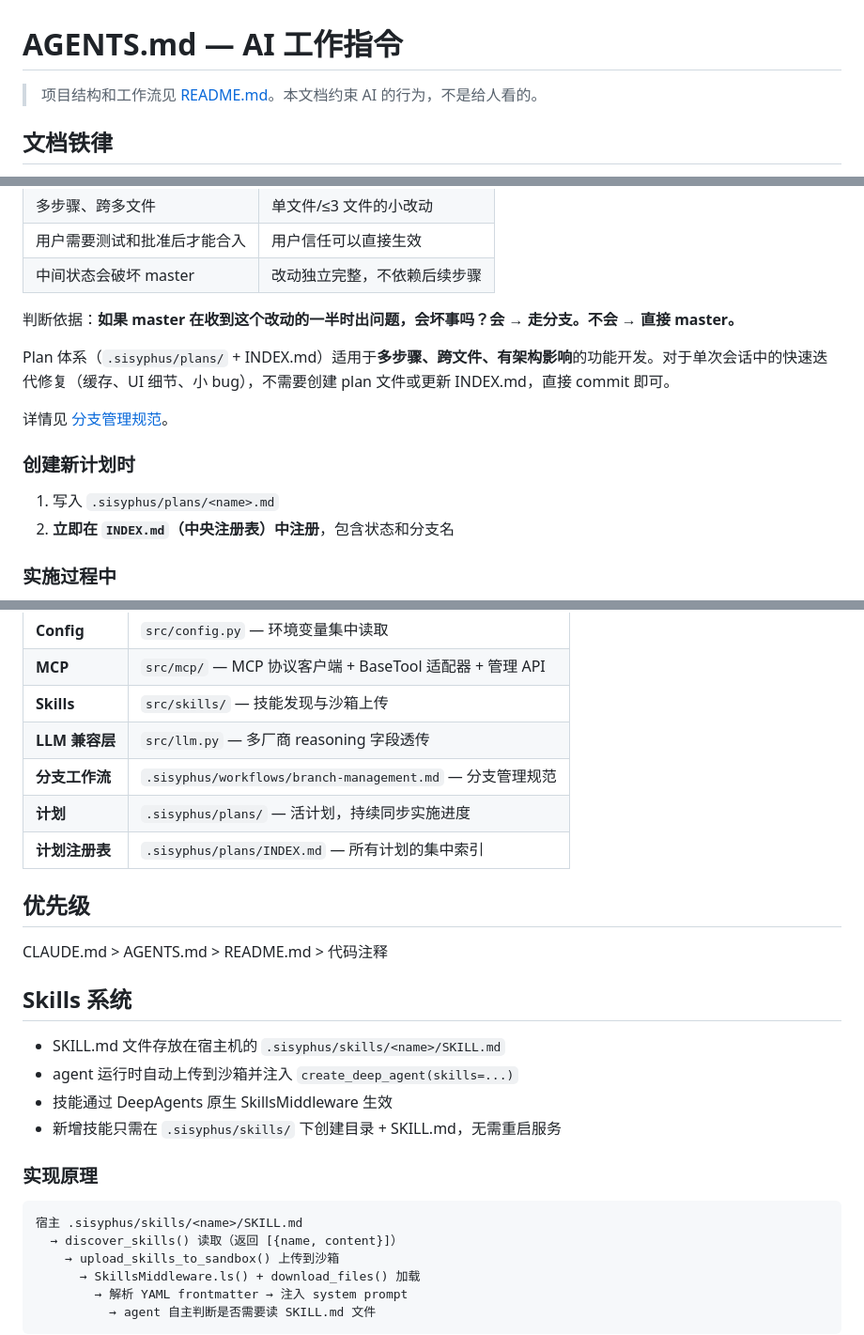
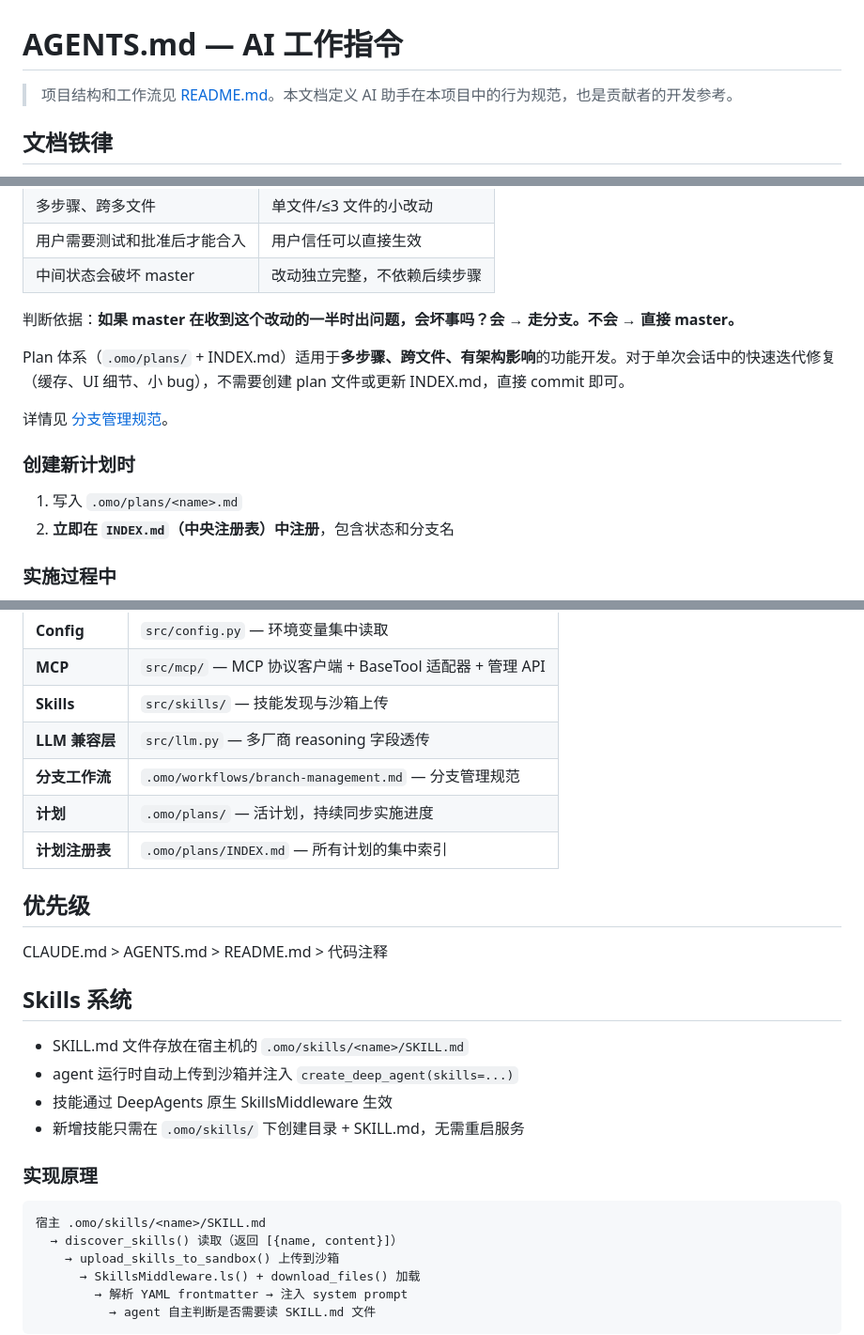
Before and after one commit to zzqzhangze/gtg-agent, a Markdown page: AGENTS.md, 3 parts joined by grey strips. Shown at 94% size. Rendered like a GitHub page.

Commit message:
docs: update references from .sisyphus to .omo
- AGENTS.md: update all paths and descriptions to use .omo/
- README.md: update architecture note and project structure tree
- Link LICENSE file in the license section

````diff
--- a/AGENTS.md
+++ b/AGENTS.md
@@ -1,6 +1,6 @@
 # AGENTS.md — AI 工作指令
 
-> 项目结构和工作流见 [README.md](README.md)。本文档约束 AI 的行为，不是给人看的。
+> 项目结构和工作流见 [README.md](README.md)。本文档定义 AI 助手在本项目中的行为规范，也是贡献者的开发参考。
 
 ## 文档铁律
 
@@ -45,5 +45,5 @@
 
 判断依据：**如果 master 在收到这个改动的一半时出问题，会坏事吗？会 → 走分支。不会 → 直接 master。**
 
-Plan 体系（`.sisyphus/plans/` + INDEX.md）适用于**多步骤、跨文件、有架构影响**的功能开发。对于单次会话中的快速迭代修复（缓存、UI 细节、小 bug），不需要创建 plan 文件或更新 INDEX.md，直接 commit 即可。
+Plan 体系（`.omo/plans/` + INDEX.md）适用于**多步骤、跨文件、有架构影响**的功能开发。对于单次会话中的快速迭代修复（缓存、UI 细节、小 bug），不需要创建 plan 文件或更新 INDEX.md，直接 commit 即可。
 
@@ -51,7 +51,7 @@ Plan 体系（`.sisyphus/plans/` + INDEX.md）适用于**多步骤、跨文件
 
 ### 创建新计划时
 
-1. 写入 `.sisyphus/plans/<name>.md`
+1. 写入 `.omo/plans/<name>.md`
 2. **立即在 `INDEX.md`（中央注册表）中注册**，包含状态和分支名
 
 ### 实施过程中
@@ -101,9 +101,9 @@ Plan 体系（`.sisyphus/plans/` + INDEX.md）适用于**多步骤、跨文件
 | **MCP** | `src/mcp/` — MCP 协议客户端 + BaseTool 适配器 + 管理 API |
 | **Skills** | `src/skills/` — 技能发现与沙箱上传 |
 | **LLM 兼容层** | `src/llm.py` — 多厂商 reasoning 字段透传 |
-| **分支工作流** | `.sisyphus/workflows/branch-management.md` — 分支管理规范 |
-| **计划** | `.sisyphus/plans/` — 活计划，持续同步实施进度 |
-| **计划注册表** | `.sisyphus/plans/INDEX.md` — 所有计划的集中索引 |
+| **分支工作流** | `.omo/workflows/branch-management.md` — 分支管理规范 |
+| **计划** | `.omo/plans/` — 活计划，持续同步实施进度 |
+| **计划注册表** | `.omo/plans/INDEX.md` — 所有计划的集中索引 |
 
 ## 优先级
 
@@ -111,15 +111,15 @@ CLAUDE.md > AGENTS.md > README.md > 代码注释
 
 ## Skills 系统
 
-- SKILL.md 文件存放在宿主机的 `.sisyphus/skills/<name>/SKILL.md`
+- SKILL.md 文件存放在宿主机的 `.omo/skills/<name>/SKILL.md`
 - agent 运行时自动上传到沙箱并注入 `create_deep_agent(skills=...)`
 - 技能通过 DeepAgents 原生 SkillsMiddleware 生效
-- 新增技能只需在 `.sisyphus/skills/` 下创建目录 + SKILL.md，无需重启服务
+- 新增技能只需在 `.omo/skills/` 下创建目录 + SKILL.md，无需重启服务
 
 ### 实现原理
 
 ```
-宿主 .sisyphus/skills/<name>/SKILL.md
+宿主 .omo/skills/<name>/SKILL.md
   → discover_skills() 读取（返回 [{name, content}]）
     → upload_skills_to_sandbox() 上传到沙箱
       → SkillsMiddleware.ls() + download_files() 加载
````
Also changed, not shown: other parts of AGENTS.md (+3 -3 lines), README.md (+3 -3 lines).
